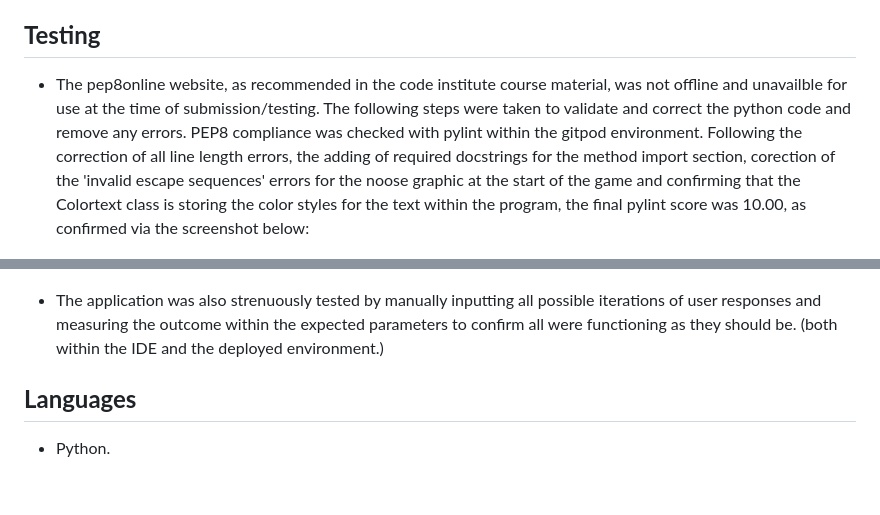
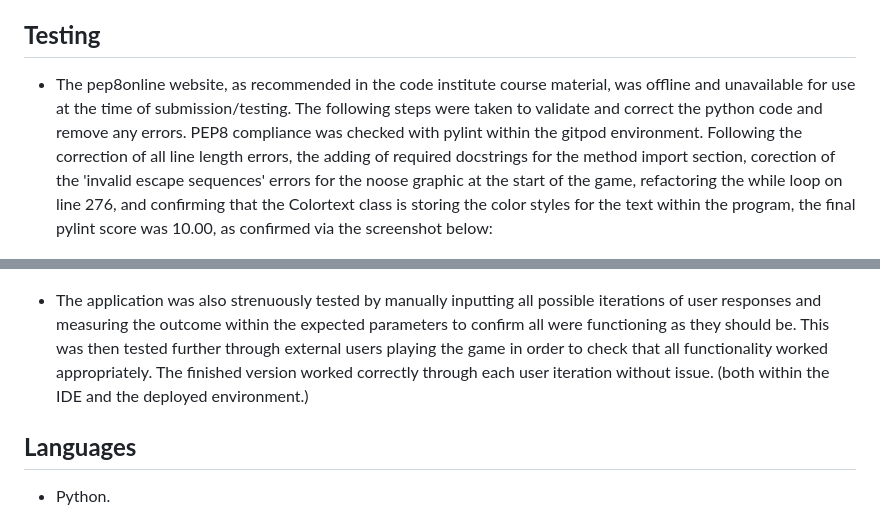
Before and after one commit to GrumpyRobot21/Portfolio-Project-Three----Hangman--, a Markdown page: README.md, 2 parts joined by grey strips. Rendered like a GitHub page; blank space fills up the shorter version.

Commit message:
update readme again

```diff
--- a/README.md
+++ b/README.md
@@ -101,11 +101,11 @@ To build a terminal based game of Hangman for users to mentally challenge themse
  * [**Back to contents**](#table-of-contents)
 
 ## **Testing**
-* The pep8online website, as recommended in the code institute course material,  was not offline and unavailble for use at the time of submission/testing. The following steps were taken to validate and correct the python code and remove any errors. PEP8 compliance was checked with pylint within the gitpod environment. Following the correction of all line length errors, the adding of required docstrings for the method import section, corection of the 'invalid escape sequences' errors for the noose graphic at the start of the game and confirming that the Colortext class is storing the color styles for the text within the program, the final pylint score was 10.00, as confirmed via the screenshot below:
+* The pep8online website, as recommended in the code institute course material,  was offline and unavailable for use at the time of submission/testing. The following steps were taken to validate and correct the python code and remove any errors. PEP8 compliance was checked with pylint within the gitpod environment. Following the correction of all line length errors, the adding of required docstrings for the method import section, corection of the 'invalid escape sequences' errors for the noose graphic at the start of the game, refactoring the while loop on line 276, and confirming that the Colortext class is storing the color styles for the text within the program, the final pylint score was 10.00, as confirmed via the screenshot below:
 
 ![Pylint code check results](images/pylint-results.jpg)
 
-* The application was also strenuously tested by manually inputting all possible iterations of user responses and measuring the outcome within the expected parameters to confirm all were functioning as they should be. (both within the IDE and the deployed environment.)
+* The application was also strenuously tested by manually inputting all possible iterations of user responses and measuring the outcome within the expected parameters to confirm all were functioning as they should be. This was then tested further through external users playing the game in order to check that all functionality worked appropriately. The finished version worked correctly through each user iteration without issue. (both within the IDE and the deployed environment.)
 ## **Languages**
 * Python.
 ## **Bugs**
```
